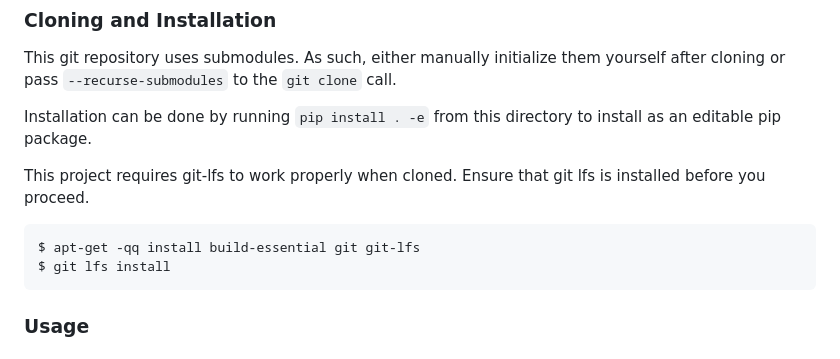
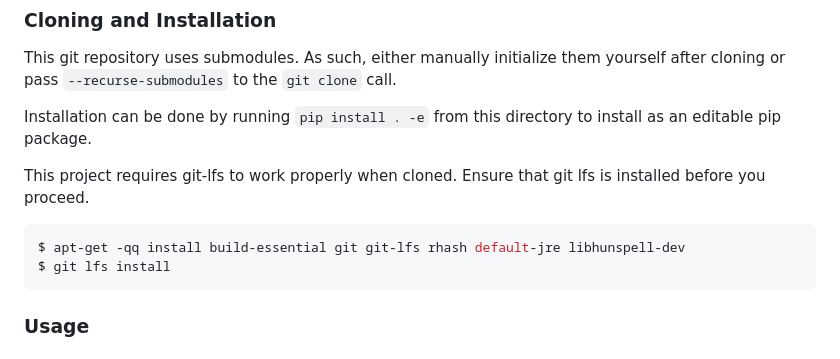
Before and after one commit to pedrofalconi-ux/asl-translation-pipeline, a Markdown page: README.md, the part around the change. GitHub-like rendering.

Commit message:
chore(docs): update README.md with system dependecies

````diff
--- a/README.md
+++ b/README.md
@@ -70,7 +70,7 @@ Installation can be done by running `pip install . -e` from this directory to in
 This project requires git-lfs to work properly when cloned. Ensure that git lfs is installed before you proceed.
 
 ```bash
-$ apt-get -qq install build-essential git git-lfs
+$ apt-get -qq install build-essential git git-lfs rhash default-jre libhunspell-dev
 $ git lfs install
 ```
 
````
